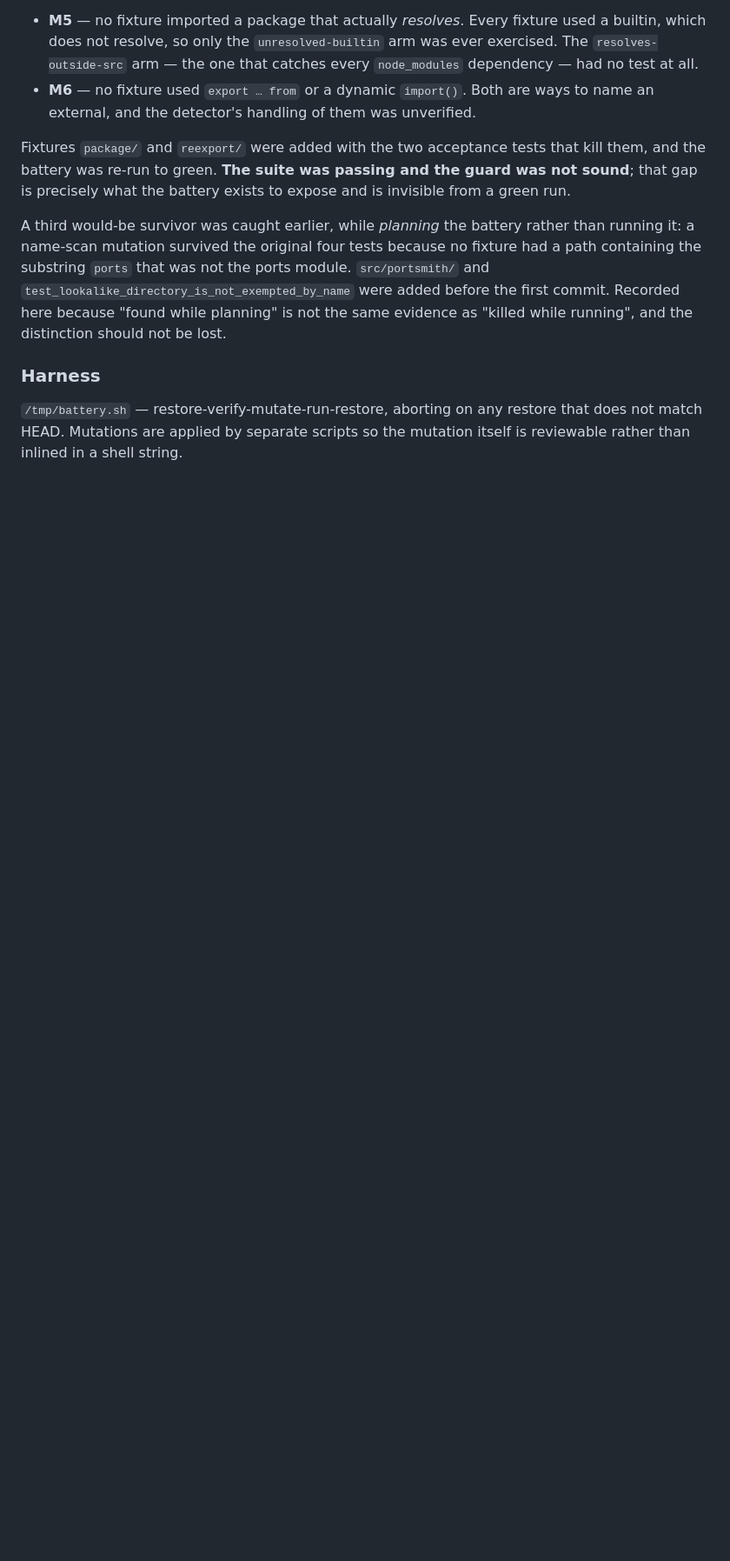
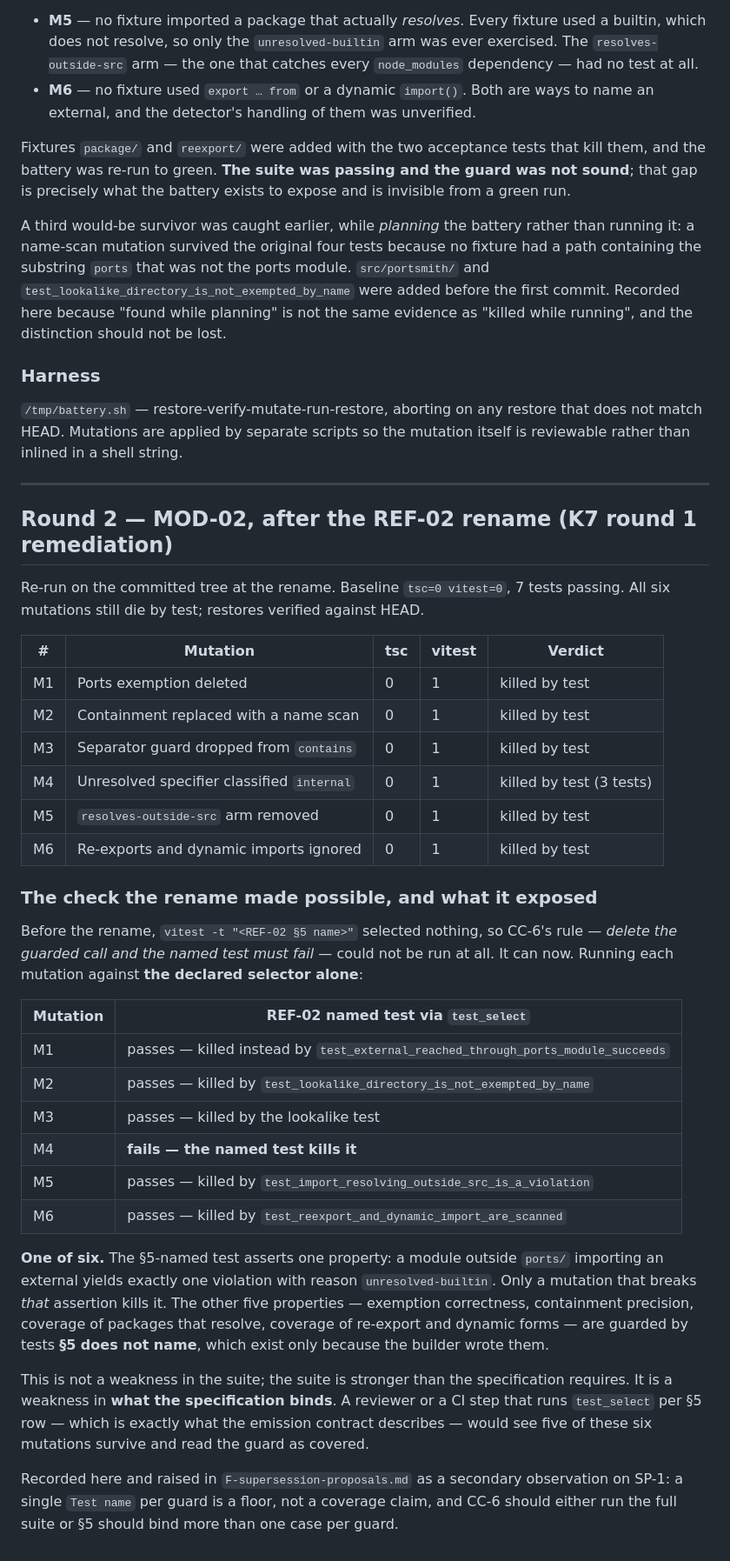
Before and after one commit to Micheal-Gregor/frame-gate, a Markdown page: INSTRUMENTS/mutation-battery.md, the part around the change. Shown at 87% size. Drawn GitHub-style; blank space fills up the shorter version.

Commit message:
Mutation battery round 2, and what the rename made visible
All six mutations still die against the full suite; restores verified.

The rename made CC-6's rule runnable for REF-02 for the first time - and running
it showed that the DECLARED SELECTOR kills only ONE of the six. The other five
are killed by supporting tests section 5 does not name.

The suite is stronger than the spec requires. The weakness is in what the spec
BINDS: a CI step doing exactly what the emission contract describes - test_select
per section 5 row - would watch five of six mutations survive and record the
guard as covered.

Raised on SP-1 as a secondary observation: one Test name per guard is a floor,
not a coverage claim.

```diff
--- a/INSTRUMENTS/mutation-battery.md
+++ b/INSTRUMENTS/mutation-battery.md
@@ -51,3 +51,49 @@ distinction should not be lost.
 `/tmp/battery.sh` — restore-verify-mutate-run-restore, aborting on any restore that does not match
 HEAD. Mutations are applied by separate scripts so the mutation itself is reviewable rather than
 inlined in a shell string.
+
+---
+
+## Round 2 — MOD-02, after the REF-02 rename (K7 round 1 remediation)
+
+Re-run on the committed tree at the rename. Baseline `tsc=0 vitest=0`, 7 tests passing.
+All six mutations still die by test; restores verified against HEAD.
+
+| # | Mutation | tsc | vitest | Verdict |
+|---|---|---|---|---|
+| M1 | Ports exemption deleted | 0 | 1 | killed by test |
+| M2 | Containment replaced with a name scan | 0 | 1 | killed by test |
+| M3 | Separator guard dropped from `contains` | 0 | 1 | killed by test |
+| M4 | Unresolved specifier classified `internal` | 0 | 1 | killed by test (3 tests) |
+| M5 | `resolves-outside-src` arm removed | 0 | 1 | killed by test |
+| M6 | Re-exports and dynamic imports ignored | 0 | 1 | killed by test |
+
+### The check the rename made possible, and what it exposed
+
+Before the rename, `vitest -t "<REF-02 §5 name>"` selected nothing, so CC-6's rule — *delete the
+guarded call and the named test must fail* — could not be run at all. It can now. Running each
+mutation against **the declared selector alone**:
+
+| Mutation | REF-02 named test via `test_select` |
+|---|---|
+| M1 | passes — killed instead by `test_external_reached_through_ports_module_succeeds` |
+| M2 | passes — killed by `test_lookalike_directory_is_not_exempted_by_name` |
+| M3 | passes — killed by the lookalike test |
+| M4 | **fails — the named test kills it** |
+| M5 | passes — killed by `test_import_resolving_outside_src_is_a_violation` |
+| M6 | passes — killed by `test_reexport_and_dynamic_import_are_scanned` |
+
+**One of six.** The §5-named test asserts one property: a module outside `ports/` importing an
+external yields exactly one violation with reason `unresolved-builtin`. Only a mutation that breaks
+*that* assertion kills it. The other five properties — exemption correctness, containment precision,
+coverage of packages that resolve, coverage of re-export and dynamic forms — are guarded by tests
+**§5 does not name**, which exist only because the builder wrote them.
+
+This is not a weakness in the suite; the suite is stronger than the specification requires. It is a
+weakness in **what the specification binds**. A reviewer or a CI step that runs `test_select` per
+§5 row — which is exactly what the emission contract describes — would see five of these six
+mutations survive and read the guard as covered.
+
+Recorded here and raised in `F-supersession-proposals.md` as a secondary observation on SP-1: a
+single `Test name` per guard is a floor, not a coverage claim, and CC-6 should either run the full
+suite or §5 should bind more than one case per guard.
```
Also changed, not shown: INSTRUMENTS/F-supersession-proposals.md (+17 -0 lines).
